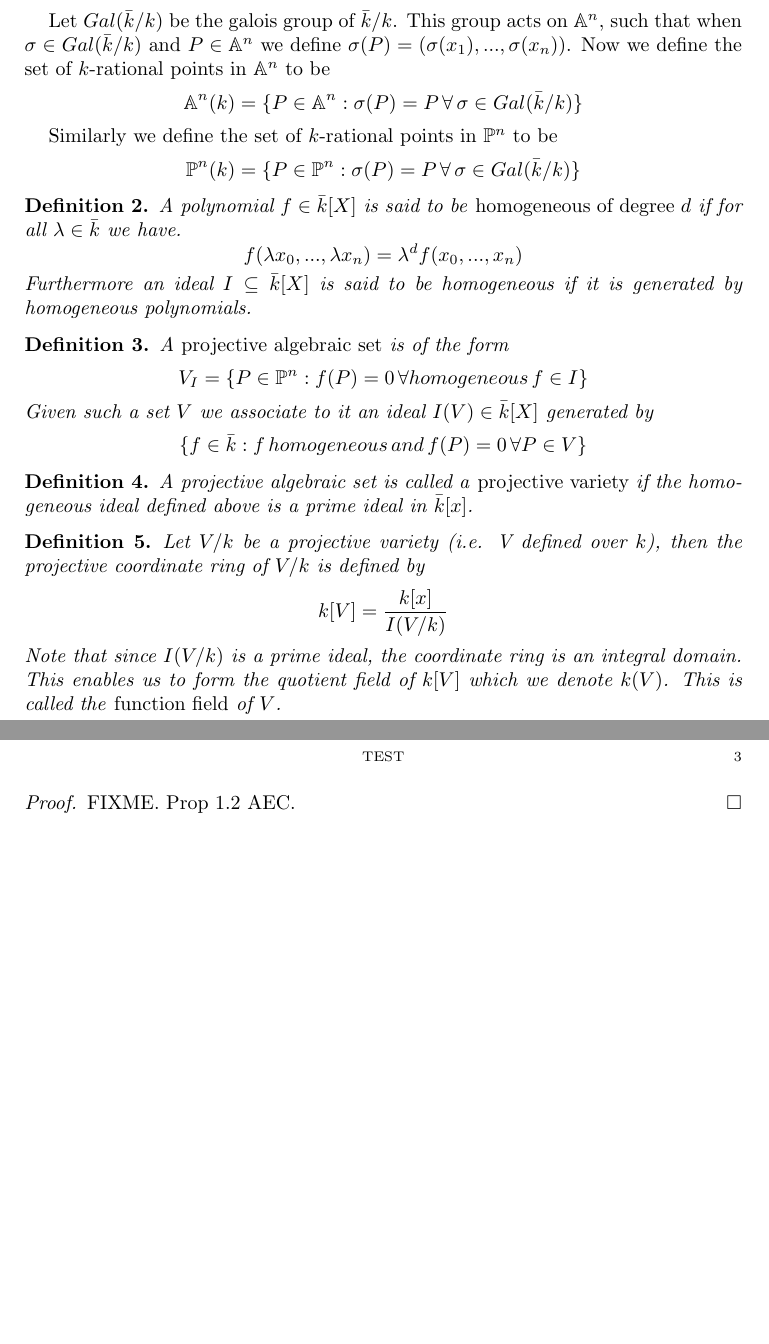
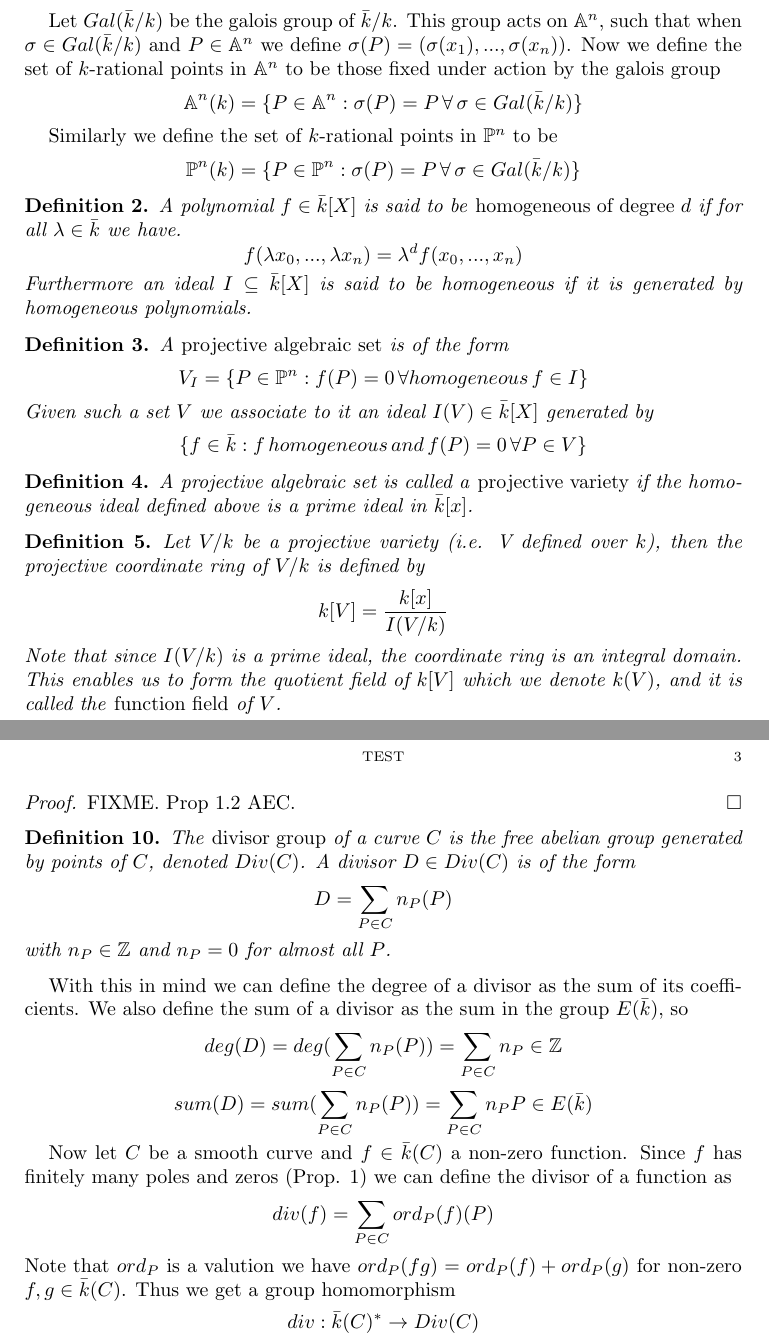
Before and after one commit to termoose/master-thesis, a LaTeX paper (master.tex): two parts of pages 1 and 3 of 3, joined at a grey line, cut so that both start at the same text, the shorter picture padded with empty space. Compiled offline with pdfLaTeX.

Commit message:
oppdatert

```diff
--- a/master.tex
+++ b/master.tex
@@ -33,7 +33,8 @@ Here $\mathbb{A}^n = \{ (x_1,..,x_n) : x_i \in \bar{k} \} $ is the affine $n$-sp
 Let $Gal(\bar{k}/k)$ be the galois group of $\bar{k}/k$. This group acts on
 $\mathbb{A}^n$, such that when $\sigma \in Gal(\bar{k}/k)$ and $P\in \mathbb{A}^n$
 we define $\sigma(P) = (\sigma(x_1),...,\sigma(x_n))$. Now we define
-the set of $k$-rational points in $\mathbb{A}^n$ to be
+the set of $k$-rational points in $\mathbb{A}^n$ to be those fixed under action by
+the galois group
 $$ \mathbb{A}^n(k) = \{ P \in \mathbb{A}^n : \sigma(P) = P\, \forall\, \sigma \in
 Gal(\bar{k}/k) \} $$
 
@@ -66,7 +67,7 @@ ideal defined above is a prime ideal in $\bar{k}[x]$.
 ring of $V/k$ is defined by
 $$ k[V] = \frac{k[x]}{I(V/k)}$$
 Note that since $I(V/k)$ is a prime ideal, the coordinate ring is an integral domain.
-This enables us to form the quotient field of $k[V]$ which we denote $k(V)$. This is called
+This enables us to form the quotient field of $k[V]$ which we denote $k(V)$, and it is called
 the \emph{function field} of $V$.
 \end{mydef}
 
@@ -144,6 +146,25 @@ $f$ has finitely many poles and zeros.
  FIXME. Prop 1.2 AEC.
 \end{proof}
 
+\begin{mydef}
+ The \emph{divisor group} of a curve $C$ is the free abelian group generated by
+points of $C$, denoted $Div(C)$. A divisor $D\in Div(C)$ is of the form
+$$ D = \sum_{P\in C} n_P(P)$$
+with $n_P\in\mathbb{Z}$ and $n_P = 0$ for almost all $P$.
+\end{mydef}
+
+With this in mind we can define the degree of a divisor as the sum of its
+coefficients. We also define the sum of a divisor as the sum in the group $E(\bar{k})$, so
+$$ deg(D) = deg(\sum_{P\in C} n_P(P)) = \sum_{P\in C} n_P \in \mathbb{Z}$$
+$$ sum(D) = sum(\sum_{P\in C} n_P(P)) = \sum_{P\in C} n_P P \in E(\bar{k})$$
+
+Now let $C$ be a smooth curve and $f\in \bar{k}(C)$ a non-zero function. Since $f$
+has finitely many poles and zeros (Prop. \ref{prop:1}) we can define the divisor of a
+function as
+$$ div(f) = \sum_{P\in C} ord_P(f)(P) $$
+Note that $ord_P$ is a valution we have $ord_P(fg) = ord_P(f)+ord_P(g)$
+for non-zero $f,g\in \bar{k}(C)$. Thus we get a group homomorphism
+$$ div: \bar{k}(C)^* \rightarrow Div(C)$$
 
 
 
```
Also changed, not shown: master.tex (1 more changed lines).
